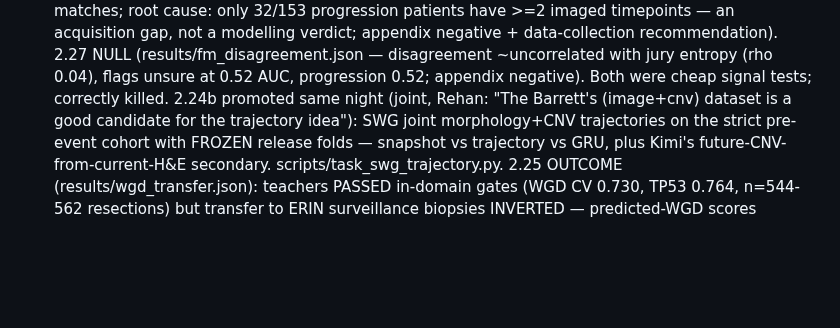
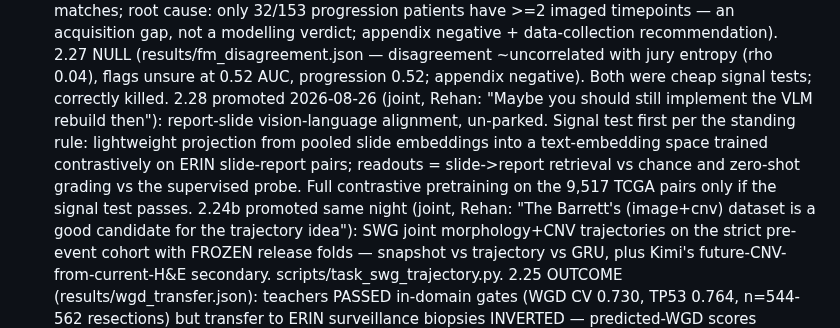
Before and after one commit to rzuberi/thesis, a Markdown page: EXECUTION_PLAN.md, the part around the change. GitHub-like rendering; blank space fills up the shorter version.

Commit message:
2.28 VLM rebuild un-parked per Rehan; signal test first

```diff
--- a/EXECUTION_PLAN.md
+++ b/EXECUTION_PLAN.md
@@ -186,6 +186,13 @@ On return: read results against pre-registrations; deviations to log: none yet.
   (results/fm_disagreement.json — disagreement ~uncorrelated with jury entropy
   (rho 0.04), flags unsure at 0.52 AUC, progression 0.52; appendix negative).
   Both were cheap signal tests; correctly killed.
+  2.28 promoted 2026-08-26 (joint, Rehan: "Maybe you should still implement
+  the VLM rebuild then"): report-slide vision-language alignment, un-parked.
+  Signal test first per the standing rule: lightweight projection from pooled
+  slide embeddings into a text-embedding space trained contrastively on ERIN
+  slide-report pairs; readouts = slide->report retrieval vs chance and
+  zero-shot grading vs the supervised probe. Full contrastive pretraining on
+  the 9,517 TCGA pairs only if the signal test passes.
   2.24b promoted same night (joint, Rehan: "The Barrett's (image+cnv) dataset
   is a good candidate for the trajectory idea"): SWG joint morphology+CNV
   trajectories on the strict pre-event cohort with FROZEN release folds —
```
